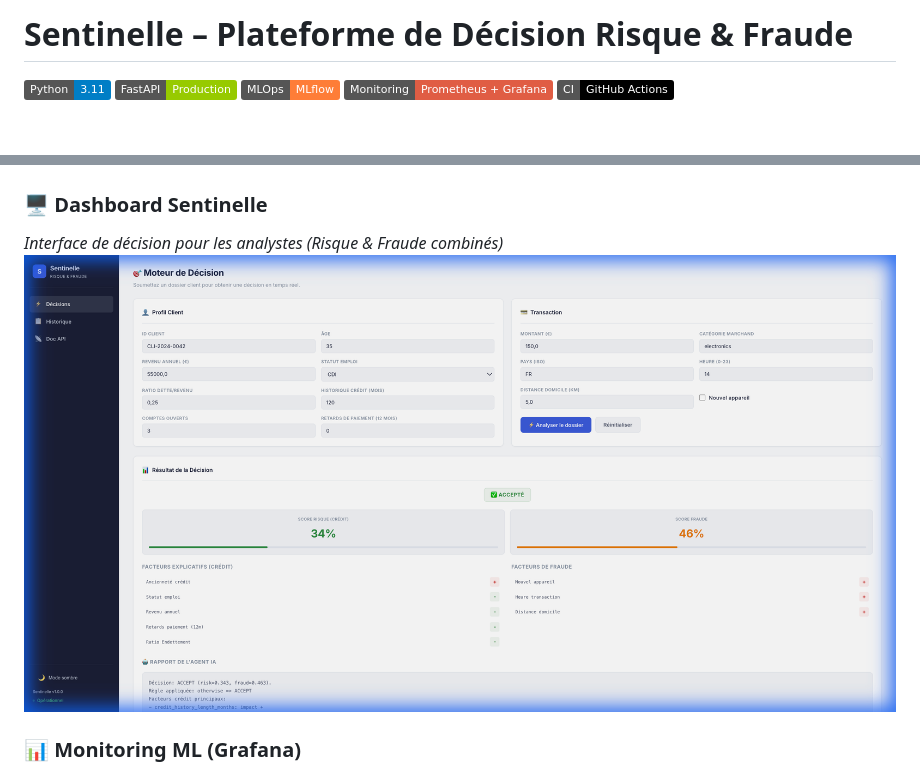
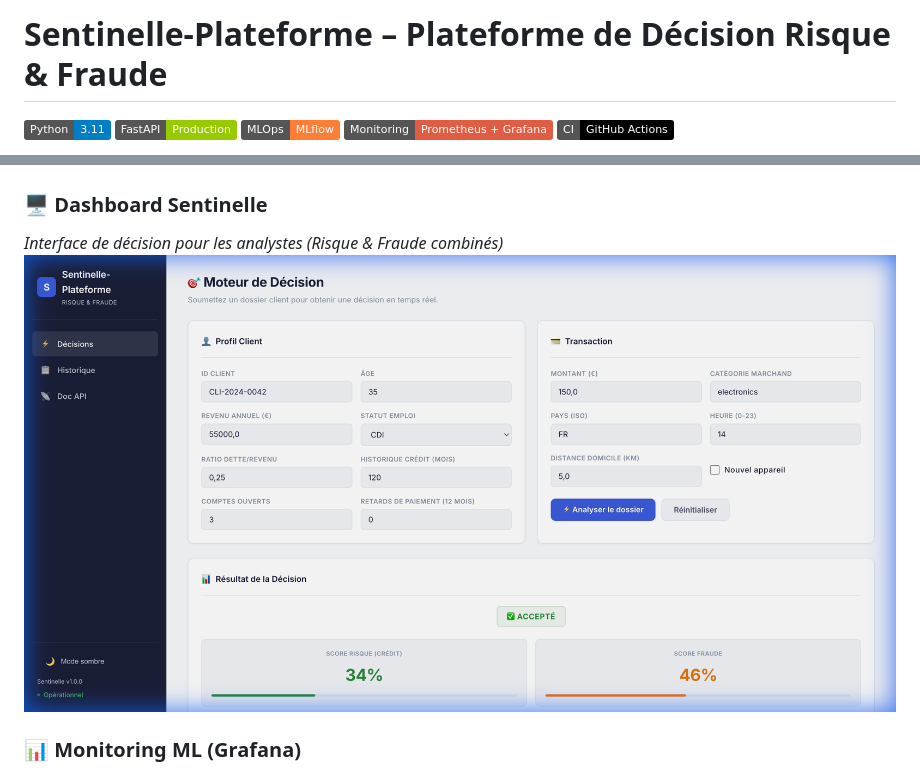
Before and after one commit to ItsRayTech/sentinelle-platforme, a Markdown page: README.md, 2 parts joined by grey strips. GitHub-like rendering; pictures changed too: docs/images/dashboard.png; badges without logos; blank space fills up the shorter version.

Commit message:
refactor(branding): rename project to Sentinelle-Plateforme in UI and docs

```diff
--- a/README.md
+++ b/README.md
@@ -1,4 +1,4 @@
-# Sentinelle – Plateforme de Décision Risque & Fraude
+# Sentinelle-Plateforme – Plateforme de Décision Risque & Fraude
 
 ![Python](https://img.shields.io/badge/Python-3.11-blue)
 ![FastAPI](https://img.shields.io/badge/FastAPI-Production-green)
```
Also changed, not shown: docs/ARCHITECTURE_ET_CHOIX.md (+1 -1 lines), docs/GUIDE_ENTRETIEN.md (added, +90 -0 lines), docs/WALKTHROUGH.md (+12 -0 lines), 7 other files.
